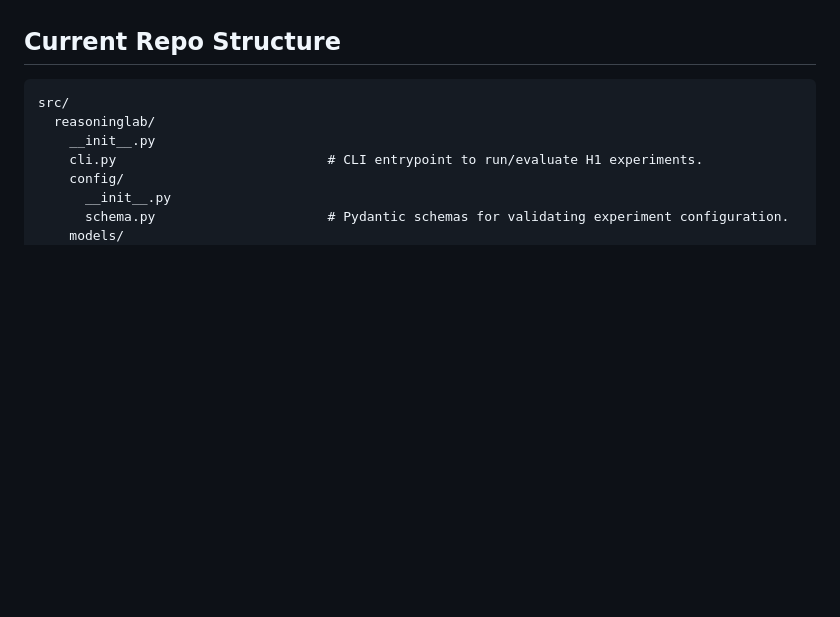
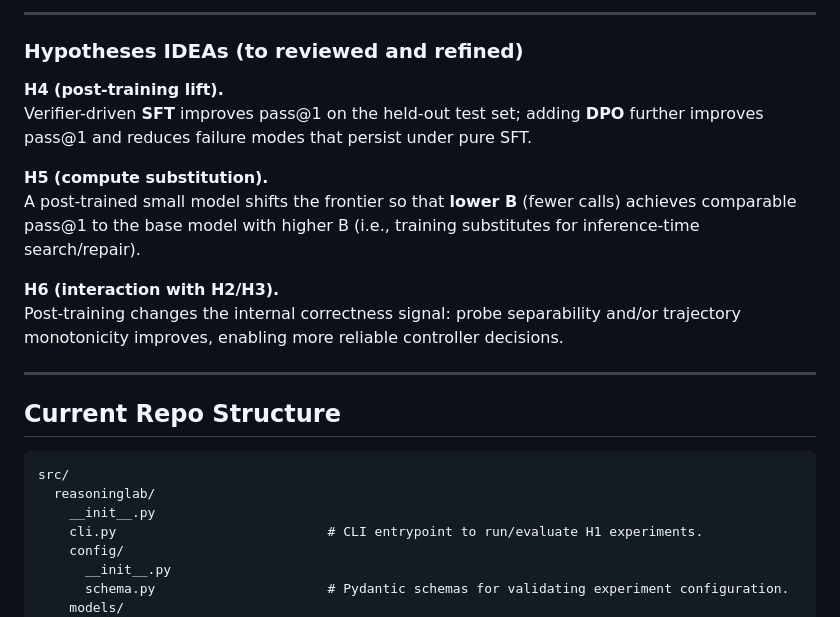
Before and after one commit to CarloDiCicco/ReasoningLab, a Markdown page: README.md, the part around one of its changes. GitHub-like rendering; blank space fills up the shorter version.

```diff
--- a/README.md
+++ b/README.md
@@ -112,3 +138,17 @@ Ablating the **layer/heads** identified as most “signal-rich” by **H2** redu
+---
+
+### Hypotheses IDEAs (to reviewed and refined)
+
+**H4 (post-training lift).**
+Verifier-driven **SFT** improves pass@1 on the held-out test set; adding **DPO** further improves pass@1 and reduces failure modes that persist under pure SFT.
+
+**H5 (compute substitution).**
+A post-trained small model shifts the frontier so that **lower B** (fewer calls) achieves comparable pass@1 to the base model with higher B (i.e., training substitutes for inference-time search/repair).
+
+**H6 (interaction with H2/H3).**
+Post-training changes the internal correctness signal: probe separability and/or trajectory monotonicity improves, enabling more reliable controller decisions.
+
+---
 
 ## Current Repo Structure
 
```
Also changed, not shown: other parts of README.md (+51 -25 lines).
